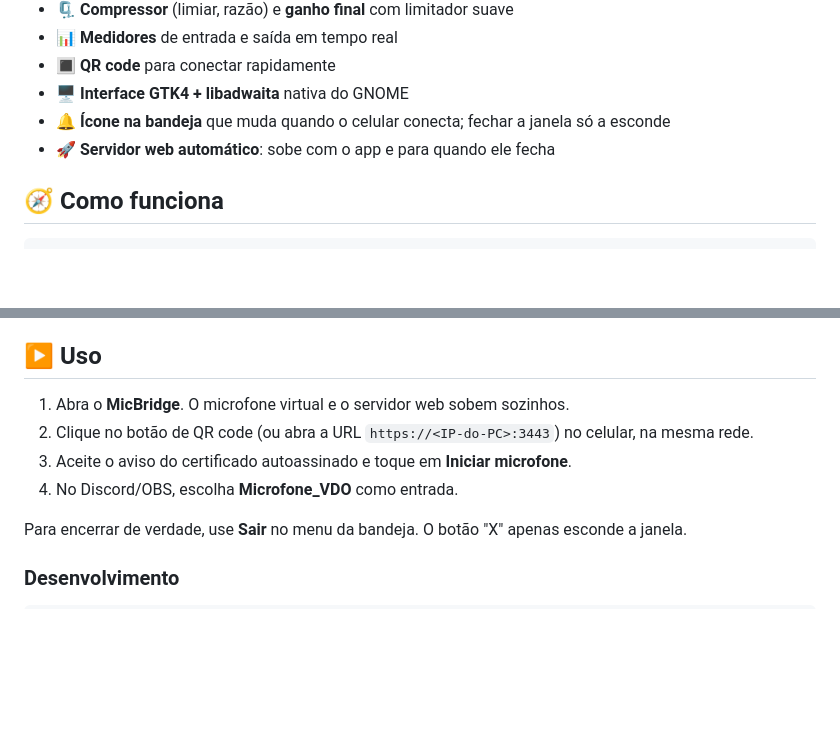
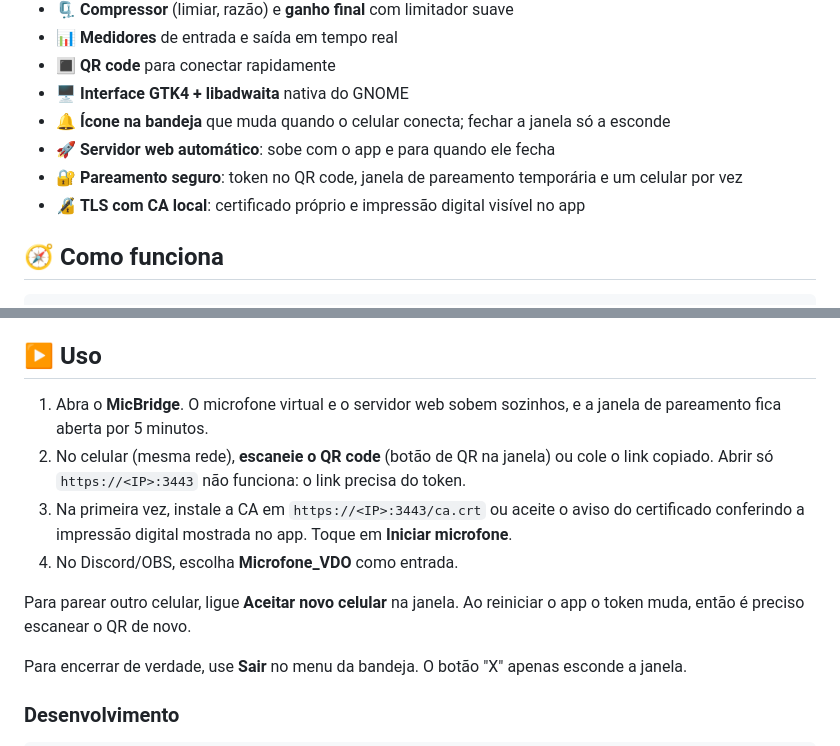
Before and after one commit to Wpaif/MicBridge, a Markdown page: README.md, 2 parts joined by grey strips. GitHub-like rendering; blank space fills up the shorter version.

Commit message:
docs: atualiza README com pareamento seguro e TLS

```diff
--- a/README.md
+++ b/README.md
@@ -34,6 +34,8 @@ seleciona no Discord, OBS, Meet etc.
 - 🖥️ **Interface GTK4 + libadwaita** nativa do GNOME
 - 🔔 **Ícone na bandeja** que muda quando o celular conecta; fechar a janela só a esconde
 - 🚀 **Servidor web automático**: sobe com o app e para quando ele fecha
+- 🔐 **Pareamento seguro**: token no QR code, janela de pareamento temporária e um celular por vez
+- 🔏 **TLS com CA local**: certificado próprio e impressão digital visível no app
 
 ## 🧭 Como funciona
 
@@ -82,10 +84,16 @@ Procure por **MicBridge**.
 
 ## ▶️ Uso
 
-1. Abra o **MicBridge**. O microfone virtual e o servidor web sobem sozinhos.
-2. Clique no botão de QR code (ou abra a URL `https://<IP-do-PC>:3443`) no celular, na mesma rede.
-3. Aceite o aviso do certificado autoassinado e toque em **Iniciar microfone**.
+1. Abra o **MicBridge**. O microfone virtual e o servidor web sobem sozinhos, e a janela de
+   pareamento fica aberta por 5 minutos.
+2. No celular (mesma rede), **escaneie o QR code** (botão de QR na janela) ou cole o link copiado.
+   Abrir só `https://<IP>:3443` não funciona: o link precisa do token.
+3. Na primeira vez, instale a CA em `https://<IP>:3443/ca.crt` ou aceite o aviso do certificado
+   conferindo a impressão digital mostrada no app. Toque em **Iniciar microfone**.
 4. No Discord/OBS, escolha **Microfone_VDO** como entrada.
+
+Para parear outro celular, ligue **Aceitar novo celular** na janela. Ao reiniciar o app o token
+muda, então é preciso escanear o QR de novo.
 
 Para encerrar de verdade, use **Sair** no menu da bandeja. O botão "X" apenas esconde a janela.
 
```
